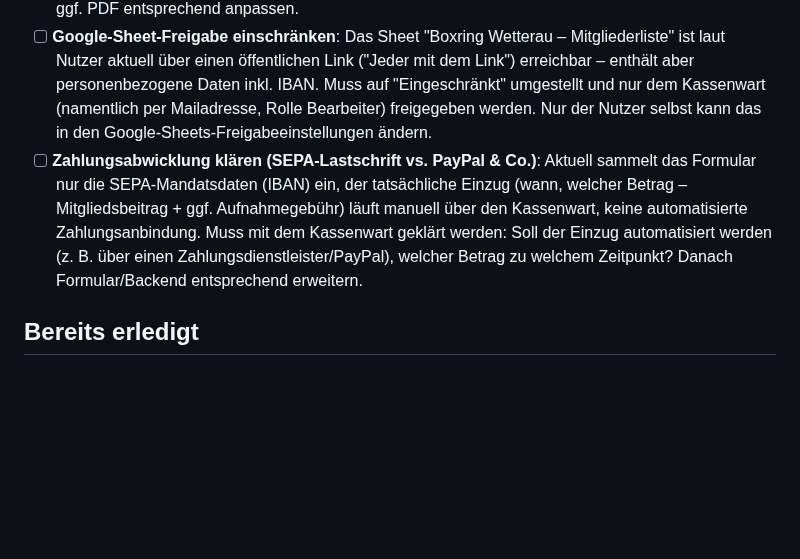
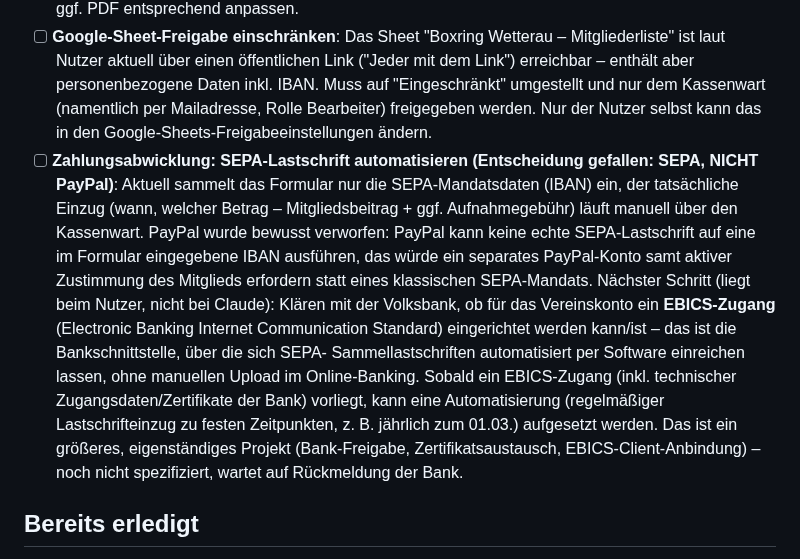
Before and after one commit to aozcorap/Webseiten, a Markdown page: OFFENE-PUNKTE-boxring-wetterau.md, the part around the change. GitHub-like rendering; blank space fills up the shorter version.

Commit message:
Zahlungsabwicklung-Punkt praezisieren: SEPA statt PayPal, EBICS-Anfrage bei der Volksbank als naechster Schritt
Entscheidung ist gefallen (SEPA-Lastschrift, kein PayPal-Umweg). Naechster
Schritt liegt beim Verein: Volksbank fragen, ob ein EBICS-Zugang fuers
Vereinskonto moeglich ist - erst danach kann eine automatisierte
Lastschrift-Einreichung aufgesetzt werden.

```diff
--- a/OFFENE-PUNKTE-boxring-wetterau.md
+++ b/OFFENE-PUNKTE-boxring-wetterau.md
@@ -81,13 +81,26 @@
       inkl. IBAN. Muss auf "Eingeschränkt" umgestellt und nur dem Kassenwart
       (namentlich per Mailadresse, Rolle Bearbeiter) freigegeben werden. Nur der
       Nutzer selbst kann das in den Google-Sheets-Freigabeeinstellungen ändern.
-- [ ] **Zahlungsabwicklung klären (SEPA-Lastschrift vs. PayPal & Co.)**: Aktuell
-      sammelt das Formular nur die SEPA-Mandatsdaten (IBAN) ein, der tatsächliche
-      Einzug (wann, welcher Betrag – Mitgliedsbeitrag + ggf. Aufnahmegebühr)
-      läuft manuell über den Kassenwart, keine automatisierte Zahlungsanbindung.
-      Muss mit dem Kassenwart geklärt werden: Soll der Einzug automatisiert
-      werden (z. B. über einen Zahlungsdienstleister/PayPal), welcher Betrag zu
-      welchem Zeitpunkt? Danach Formular/Backend entsprechend erweitern.
+- [ ] **Zahlungsabwicklung: SEPA-Lastschrift automatisieren (Entscheidung
+      gefallen: SEPA, NICHT PayPal)**: Aktuell sammelt das Formular nur die
+      SEPA-Mandatsdaten (IBAN) ein, der tatsächliche Einzug (wann, welcher
+      Betrag – Mitgliedsbeitrag + ggf. Aufnahmegebühr) läuft manuell über den
+      Kassenwart. PayPal wurde bewusst verworfen: PayPal kann keine echte
+      SEPA-Lastschrift auf eine im Formular eingegebene IBAN ausführen, das
+      würde ein separates PayPal-Konto samt aktiver Zustimmung des Mitglieds
+      erfordern statt eines klassischen SEPA-Mandats.
+      Nächster Schritt (liegt beim Nutzer, nicht bei Claude): Klären mit der
+      Volksbank, ob für das Vereinskonto ein **EBICS-Zugang**
+      (Electronic Banking Internet Communication Standard) eingerichtet werden
+      kann/ist – das ist die Bankschnittstelle, über die sich SEPA-
+      Sammellastschriften automatisiert per Software einreichen lassen, ohne
+      manuellen Upload im Online-Banking. Sobald ein EBICS-Zugang (inkl.
+      technischer Zugangsdaten/Zertifikate der Bank) vorliegt, kann eine
+      Automatisierung (regelmäßiger Lastschrifteinzug zu festen Zeitpunkten,
+      z. B. jährlich zum 01.03.) aufgesetzt werden. Das ist ein größeres,
+      eigenständiges Projekt (Bank-Freigabe, Zertifikatsaustausch,
+      EBICS-Client-Anbindung) – noch nicht spezifiziert, wartet auf
+      Rückmeldung der Bank.
 
 ## Bereits erledigt
 - [x] Senior-Webdesigner/SEO-Review der Live-Seite durchgeführt, 6 Issues
```
